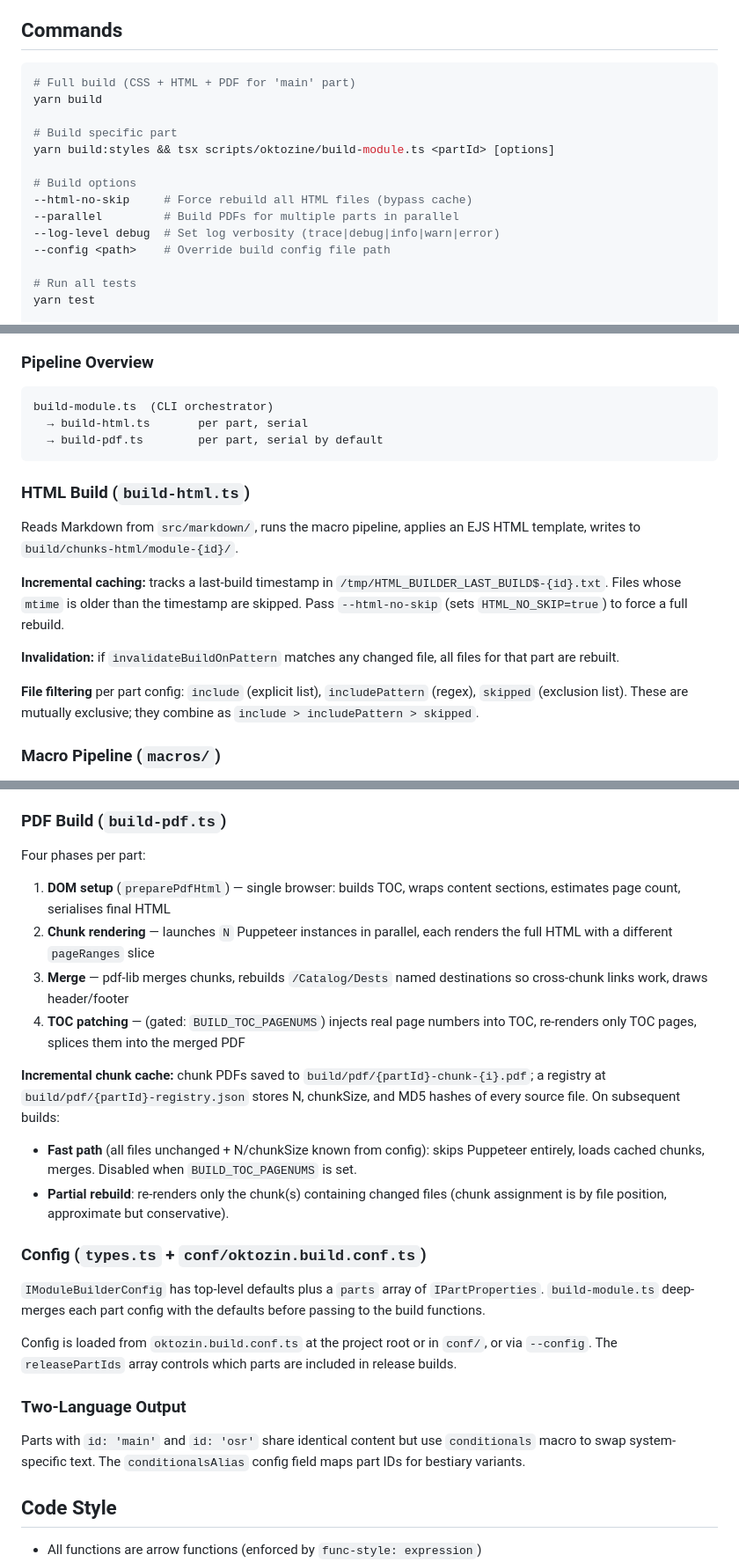
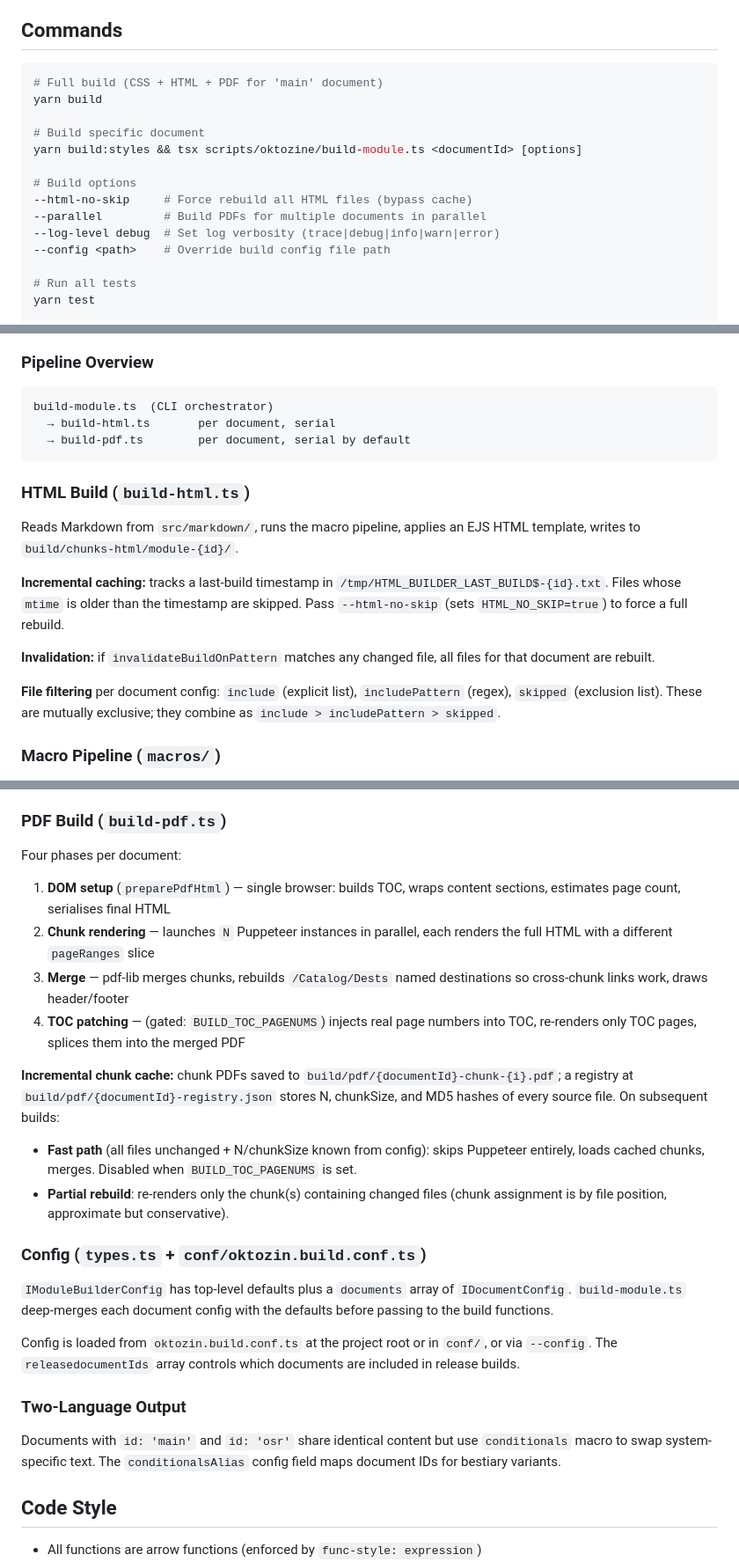
Before and after one commit to 8kto/oktozine, a Markdown page: CLAUDE.md, 3 parts joined by grey strips. Shown at 88% size. Drawn GitHub-style.

````diff
--- a/CLAUDE.md
+++ b/CLAUDE.md
@@ -10,15 +10,15 @@ extracted as a separate npm library** — keep code generic and avoid module-spe
 ## Commands
 
 ```bash
-# Full build (CSS + HTML + PDF for 'main' part)
+# Full build (CSS + HTML + PDF for 'main' document)
 yarn build
 
-# Build specific part
-yarn build:styles && tsx scripts/oktozine/build-module.ts <partId> [options]
+# Build specific document
+yarn build:styles && tsx scripts/oktozine/build-module.ts <documentId> [options]
 
 # Build options
 --html-no-skip     # Force rebuild all HTML files (bypass cache)
---parallel         # Build PDFs for multiple parts in parallel
+--parallel         # Build PDFs for multiple documents in parallel
 --log-level debug  # Set log verbosity (trace|debug|info|warn|error)
 --config <path>    # Override build config file path
 
@@ -52,8 +52,8 @@ yarn format:fix
 
 ```
 build-module.ts  (CLI orchestrator)
-  → build-html.ts       per part, serial
-  → build-pdf.ts        per part, serial by default
+  → build-html.ts       per document, serial
+  → build-pdf.ts        per document, serial by default
 ```
 
 ### HTML Build (`build-html.ts`)
@@ -64,9 +64,9 @@ Reads Markdown from `src/markdown/`, runs the macro pipeline, applies an EJS HTM
 **Incremental caching:** tracks a last-build timestamp in `/tmp/HTML_BUILDER_LAST_BUILD$-{id}.txt`. Files whose `mtime`
 is older than the timestamp are skipped. Pass `--html-no-skip` (sets `HTML_NO_SKIP=true`) to force a full rebuild.
 
-**Invalidation:** if `invalidateBuildOnPattern` matches any changed file, all files for that part are rebuilt.
+**Invalidation:** if `invalidateBuildOnPattern` matches any changed file, all files for that document are rebuilt.
 
-**File filtering** per part config: `include` (explicit list), `includePattern` (regex), `skipped` (exclusion list).
+**File filtering** per document config: `include` (explicit list), `includePattern` (regex), `skipped` (exclusion list).
 These are mutually exclusive; they combine as `include > includePattern > skipped`.
 
 ### Macro Pipeline (`macros/`)
@@ -87,7 +87,7 @@ Pipeline order matters — macros run in the order registered in `index.ts`:
 
 ### PDF Build (`build-pdf.ts`)
 
-Four phases per part:
+Four phases per document:
 
 1. **DOM setup** (`preparePdfHtml`) — single browser: builds TOC, wraps content sections, estimates page count,
    serialises final HTML
@@ -98,8 +98,8 @@ Four phases per part:
 4. **TOC patching** — (gated: `BUILD_TOC_PAGENUMS`) injects real page numbers into TOC, re-renders only TOC pages,
    splices them into the merged PDF
 
-**Incremental chunk cache:** chunk PDFs saved to `build/pdf/{partId}-chunk-{i}.pdf`; a registry at
-`build/pdf/{partId}-registry.json` stores N, chunkSize, and MD5 hashes of every source file. On subsequent builds:
+**Incremental chunk cache:** chunk PDFs saved to `build/pdf/{documentId}-chunk-{i}.pdf`; a registry at
+`build/pdf/{documentId}-registry.json` stores N, chunkSize, and MD5 hashes of every source file. On subsequent builds:
 
 - **Fast path** (all files unchanged + N/chunkSize known from config): skips Puppeteer entirely, loads cached chunks,
   merges. Disabled when `BUILD_TOC_PAGENUMS` is set.
@@ -108,16 +108,16 @@ Four phases per part:
 
 ### Config (`types.ts` + `conf/oktozin.build.conf.ts`)
 
-`IModuleBuilderConfig` has top-level defaults plus a `parts` array of `IPartProperties`. `build-module.ts` deep-merges
-each part config with the defaults before passing to the build functions.
+`IModuleBuilderConfig` has top-level defaults plus a `documents` array of `IDocumentConfig`. `build-module.ts`
+deep-merges each document config with the defaults before passing to the build functions.
 
-Config is loaded from `oktozin.build.conf.ts` at the project root or in `conf/`, or via `--config`. The `releasePartIds`
-array controls which parts are included in release builds.
+Config is loaded from `oktozin.build.conf.ts` at the project root or in `conf/`, or via `--config`. The
+`releasedocumentIds` array controls which documents are included in release builds.
 
 ### Two-Language Output
 
-Parts with `id: 'main'` and `id: 'osr'` share identical content but use `conditionals` macro to swap system-specific
-text. The `conditionalsAlias` config field maps part IDs for bestiary variants.
+Documents with `id: 'main'` and `id: 'osr'` share identical content but use `conditionals` macro to swap system-specific
+text. The `conditionalsAlias` config field maps document IDs for bestiary variants.
 
 ## Code Style
 
````
Also changed, not shown: Readme.md (+12 -12 lines).
